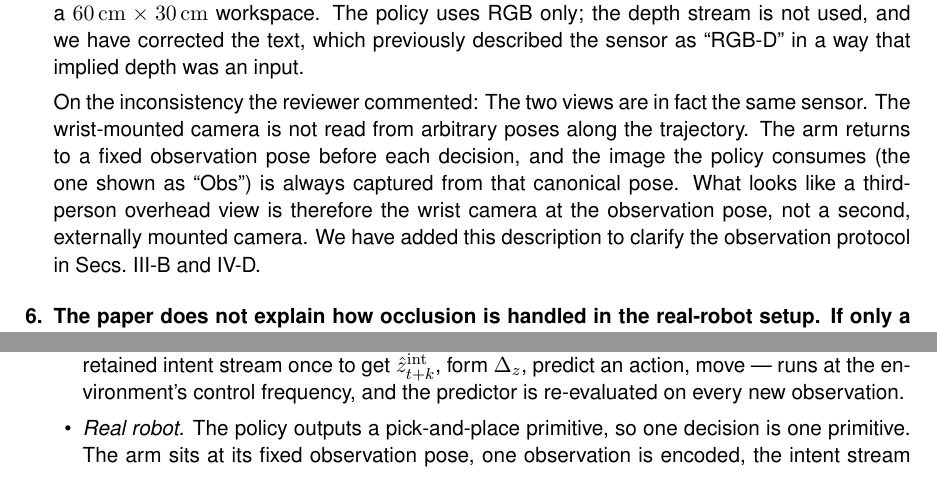
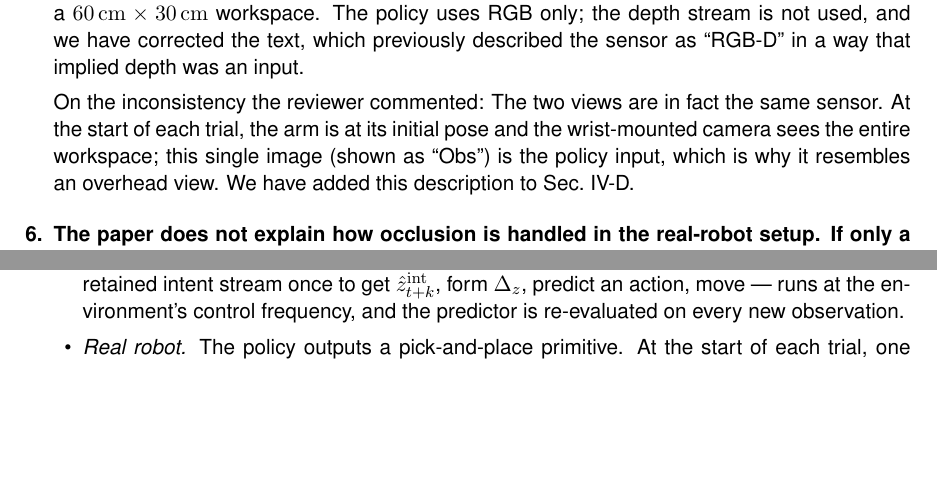
Before and after one commit to lllaaacsh/ICRA2027, a LaTeX document (response_letter.tex): two parts of page 4 of 6, joined at a grey line, cut so that both start at the same text, the shorter picture padded with empty space. Compiled offline with pdfLaTeX.

Commit message:
Updates from Overleaf

```diff
--- a/response_letter.tex
+++ b/response_letter.tex
@@ -175,7 +175,7 @@ used, and we have corrected the text, which previously described the sensor as `
 that implied depth was an input.
 
 On the inconsistency the reviewer commented: The two views are in fact the same sensor.
-The wrist-mounted camera is not read from arbitrary poses along the trajectory. The arm returns to a fixed observation pose before each decision, and the image the policy consumes (the one shown as ``Obs'') is always captured from that canonical pose. What looks like a third-person overhead view is therefore the wrist camera at the observation pose, not a second, externally mounted camera. We have added this description to clarify the observation protocol in Secs.~III-B and IV-D.}
+At the start of each trial, the arm is at its initial pose and the wrist-mounted camera sees the entire workspace; this single image (shown as ``Obs'') is the policy input, which is why it resembles an overhead view. We have added this description to Sec.~IV-D.}
 
 \item \C{The paper does not explain how occlusion is handled in the real-robot setup. If only a
 wrist-mounted RGB-D camera is used, it is unclear how the policy can reliably observe the placement
@@ -203,13 +203,7 @@ control step denotes one policy decision whose granularity follows the action sp
         retained intent stream once to get $\hat z^{\mathrm{int}}_{t+k}$, form $\Delta_z$, predict
         an action, move --- runs at the environment's control frequency, and the predictor is
         re-evaluated on every new observation.
-  \item \emph{Real robot.} The policy outputs a pick-and-place primitive, so one decision is one
-        primitive. The arm sits at its fixed observation pose, one observation is encoded, the
-        intent stream runs once, and the resulting affordance prediction supplies both endpoints of
-        the motion; the primitive then executes without re-observation, after which the arm returns
-        to the observation pose and the next decision is made from a new observation. This is
-        precisely why the occlusion concern in comment~6 does not arise: no observation is ever
-        taken while an object is held.
+  \item \emph{Real robot.} The policy outputs a pick-and-place primitive. At the start of each trial, one observation is encoded, the intent stream runs once, and the resulting affordance prediction supplies both endpoints of the motion; the primitive then executes without re-observation. This is precisely why the occlusion concern in comment~6 does not arise: no observation is ever taken while an object is held.
 \end{itemize}
 
 In both cases every decision is made from a fresh observation, the predictor is
```
Also changed, not shown: ieeeconf/content/method.tex (+1 -1 lines).
